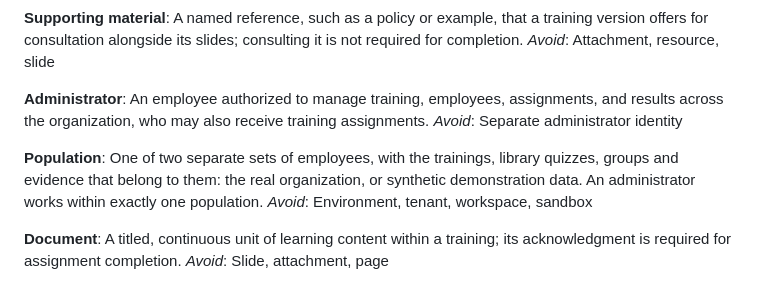
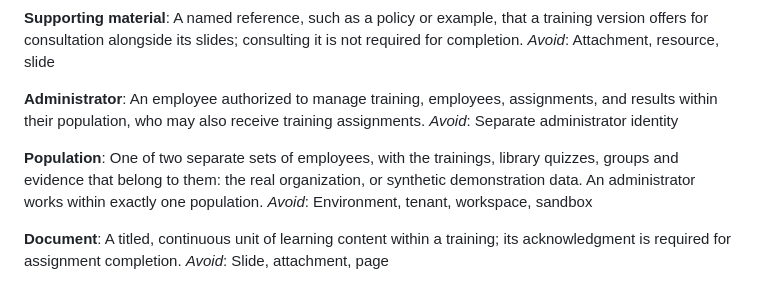
Before and after one commit to cts-janderson/employee-training-app, a Markdown page: docs/GLOSSARY.md, the part around the change. GitHub-like rendering.

Commit message:
Scope the administrator glossary entry to a population
Co-Authored-By: Claude Opus 5.5 <noreply@anthropic.com>

```diff
--- a/docs/GLOSSARY.md
+++ b/docs/GLOSSARY.md
@@ -117,13 +117,12 @@ A named reference, such as a policy or example, that a training version offers f
 _Avoid_: Attachment, resource, slide
 
 **Administrator**:
-An employee authorized to manage training, employees, assignments, and results across the organization, who may also receive training assignments.
+An employee authorized to manage training, employees, assignments, and results within their population, who may also receive training assignments.
 _Avoid_: Separate administrator identity
 
 **Population**:
 One of two separate sets of employees, with the trainings, library quizzes, groups and evidence that belong to them: the real organization, or synthetic demonstration data. An administrator works within exactly one population.
 _Avoid_: Environment, tenant, workspace, sandbox
-
 
 **Document**:
 A titled, continuous unit of learning content within a training; its acknowledgment is required for assignment completion.
```
